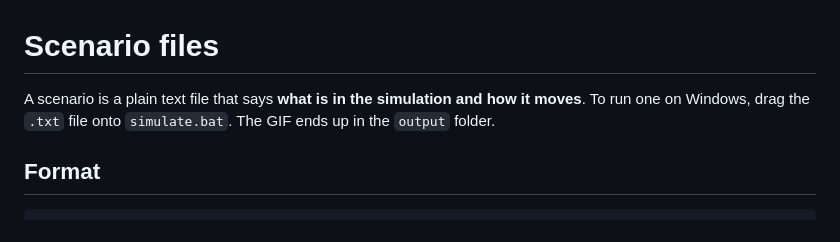
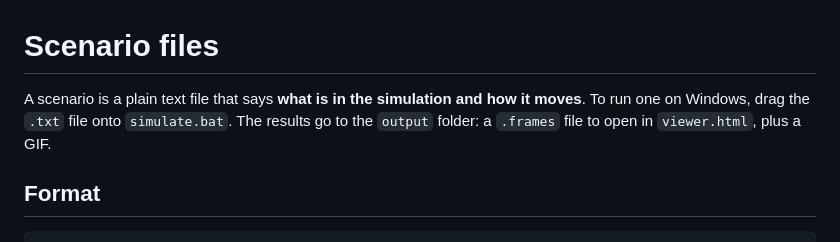
Before and after one commit to SotirisMavrommatis/cuda-nbody, a Markdown page: scenarios/README.md, the part around the change. Drawn GitHub-style.

```diff
--- a/scenarios/README.md
+++ b/scenarios/README.md
@@ -1,8 +1,8 @@
 # Scenario files
 
 A scenario is a plain text file that says **what is in the simulation and how it
-moves**. To run one on Windows, drag the `.txt` file onto `simulate.bat`. The GIF ends up
-in the `output` folder.
+moves**. To run one on Windows, drag the `.txt` file onto `simulate.bat`. The results go
+to the `output` folder: a `.frames` file to open in `viewer.html`, plus a GIF.
 
 ## Format
 
```
Also changed, not shown: README.md (+22 -6 lines), docs/viewer.png (added), 5 other files.
